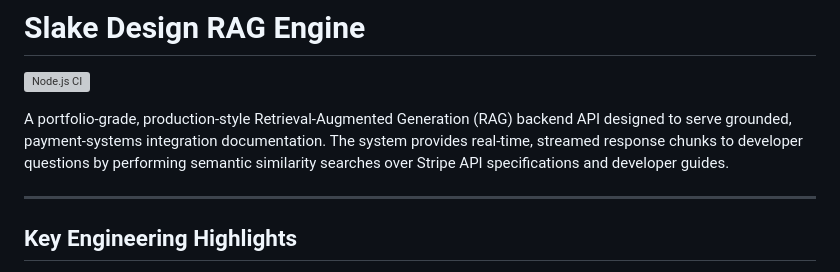
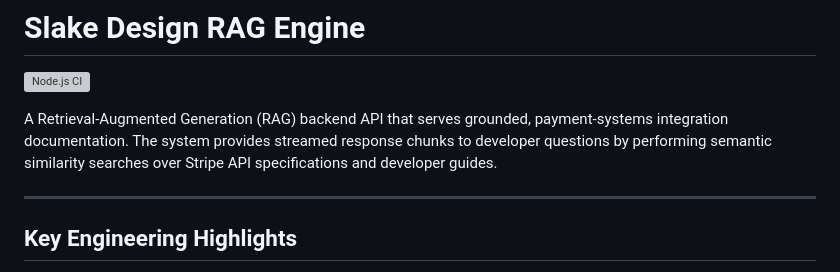
Before and after one commit to Slake-Design/slakedesign-rag, a Markdown page: README.md, the part around the change. Rendered like a GitHub page; grey boxes are pictures that could not be loaded.

Commit message:
docs: remove unsupported maturity claims

```diff
--- a/README.md
+++ b/README.md
@@ -2,7 +2,7 @@
 
 [![Node.js CI](https://github.com/Slake-Design/slakedesign-rag/actions/workflows/test.yml/badge.svg)](https://github.com/Slake-Design/slakedesign-rag/actions/workflows/test.yml)
 
-A portfolio-grade, production-style Retrieval-Augmented Generation (RAG) backend API designed to serve grounded, payment-systems integration documentation. The system provides real-time, streamed response chunks to developer questions by performing semantic similarity searches over Stripe API specifications and developer guides.
+A Retrieval-Augmented Generation (RAG) backend API that serves grounded, payment-systems integration documentation. The system provides streamed response chunks to developer questions by performing semantic similarity searches over Stripe API specifications and developer guides.
 
 ---
 
```
